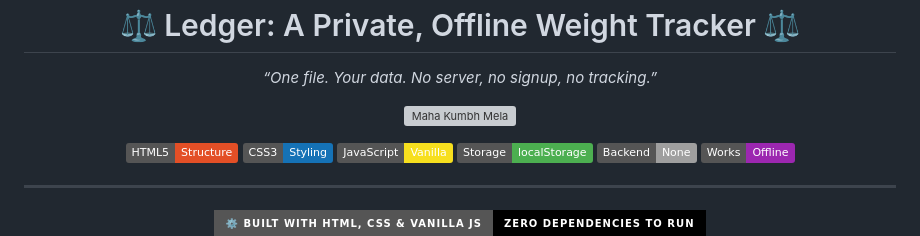
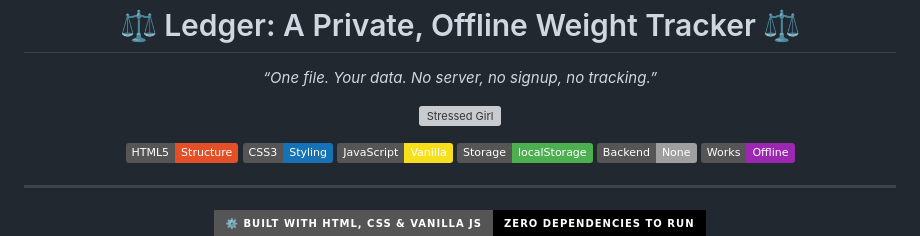
Before and after one commit to D-Majumder/weight-ledger, a Markdown page: README.md, the part around the change. Drawn GitHub-style; badges without logos; grey boxes are pictures that could not be loaded.

Commit message:
Update image alt text in README.md

```diff
--- a/README.md
+++ b/README.md
@@ -7,7 +7,7 @@
 </p>
 
 <p align="center">
-  <img src="https://intouchprimarycare.com/wp-content/uploads/2025/08/stalled-weight-loss-shutterstock_2268197393.jpg" alt="Maha Kumbh Mela" style="max-width:100%;height:auto;border-radius:12px;box-shadow:0 0 15px rgba(255,140,0,0.3);">
+  <img src="https://intouchprimarycare.com/wp-content/uploads/2025/08/stalled-weight-loss-shutterstock_2268197393.jpg" alt="Stressed Girl" style="max-width:100%;height:auto;border-radius:12px;box-shadow:0 0 15px rgba(255,140,0,0.3);">
 </p>
 
 <p align="center">
```
